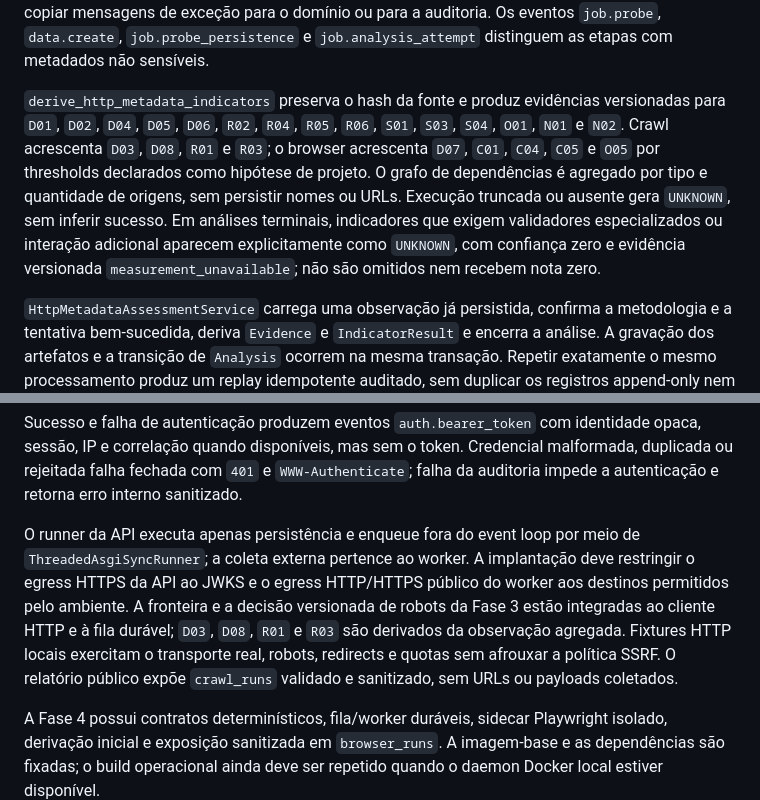
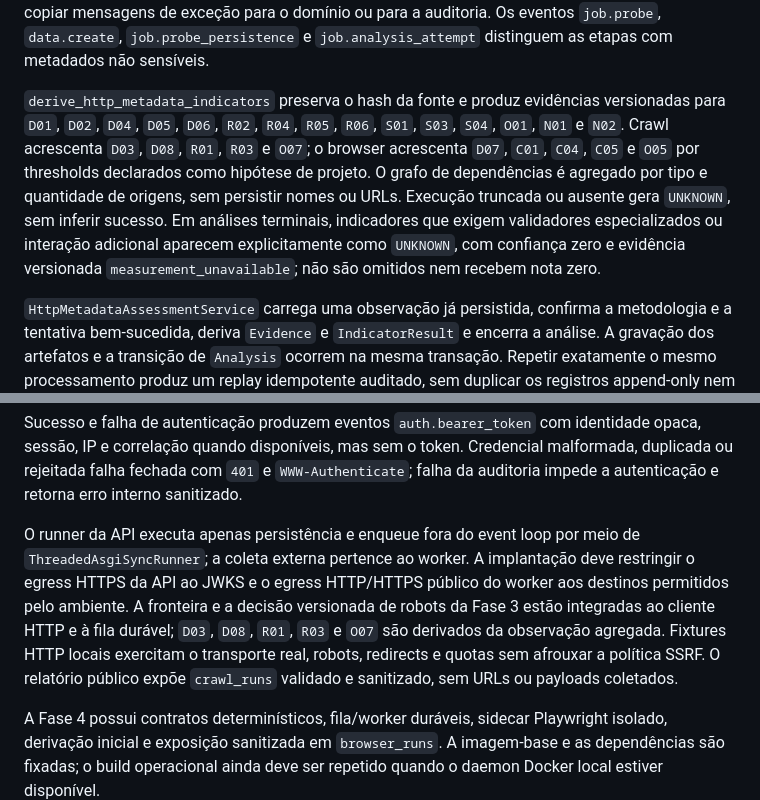
Before and after one commit to rondinelisaad/arquivabilidadeja, a Markdown page: README.md, 2 parts joined by grey strips. Rendered like a GitHub page.

Commit message:
docs(assessment): explain crawl campaign success

```diff
--- a/README.md
+++ b/README.md
@@ -231,7 +231,7 @@ O pacote `archivability.probes` define o contrato dos probes e fornece adaptador
 
 `ProbeExecutionService` conecta o runner ao ciclo de vida. Em caso de sucesso, as observações e a transição do `Attempt` para `succeeded` são persistidas na mesma transação. Falhas do probe produzem `PROBE_FAILED`; falhas de persistência produzem `PERSISTENCE_FAILED`, sempre sem copiar mensagens de exceção para o domínio ou para a auditoria. Os eventos `job.probe`, `data.create`, `job.probe_persistence` e `job.analysis_attempt` distinguem as etapas com metadados não sensíveis.
 
-`derive_http_metadata_indicators` preserva o hash da fonte e produz evidências versionadas para `D01`, `D02`, `D04`, `D05`, `D06`, `R02`, `R04`, `R05`, `R06`, `S01`, `S03`, `S04`, `O01`, `N01` e `N02`. Crawl acrescenta `D03`, `D08`, `R01` e `R03`; o browser acrescenta `D07`, `C01`, `C04`, `C05` e `O05` por thresholds declarados como hipótese de projeto. O grafo de dependências é agregado por tipo e quantidade de origens, sem persistir nomes ou URLs. Execução truncada ou ausente gera `UNKNOWN`, sem inferir sucesso. Em análises terminais, indicadores que exigem validadores especializados ou interação adicional aparecem explicitamente como `UNKNOWN`, com confiança zero e evidência versionada `measurement_unavailable`; não são omitidos nem recebem nota zero.
+`derive_http_metadata_indicators` preserva o hash da fonte e produz evidências versionadas para `D01`, `D02`, `D04`, `D05`, `D06`, `R02`, `R04`, `R05`, `R06`, `S01`, `S03`, `S04`, `O01`, `N01` e `N02`. Crawl acrescenta `D03`, `D08`, `R01`, `R03` e `O07`; o browser acrescenta `D07`, `C01`, `C04`, `C05` e `O05` por thresholds declarados como hipótese de projeto. O grafo de dependências é agregado por tipo e quantidade de origens, sem persistir nomes ou URLs. Execução truncada ou ausente gera `UNKNOWN`, sem inferir sucesso. Em análises terminais, indicadores que exigem validadores especializados ou interação adicional aparecem explicitamente como `UNKNOWN`, com confiança zero e evidência versionada `measurement_unavailable`; não são omitidos nem recebem nota zero.
 
 `HttpMetadataAssessmentService` carrega uma observação já persistida, confirma a metodologia e a tentativa bem-sucedida, deriva `Evidence` e `IndicatorResult` e encerra a análise. A gravação dos artefatos e a transição de `Analysis` ocorrem na mesma transação. Repetir exatamente o mesmo processamento produz um replay idempotente auditado, sem duplicar os registros append-only nem avançar novamente a revisão; conteúdo parcial ou conflitante é rejeitado.
 
@@ -325,7 +325,7 @@ scope["state"]["archivability.request_id"] = "request-id-confiavel"
 
 Sucesso e falha de autenticação produzem eventos `auth.bearer_token` com identidade opaca, sessão, IP e correlação quando disponíveis, mas sem o token. Credencial malformada, duplicada ou rejeitada falha fechada com `401` e `WWW-Authenticate`; falha da auditoria impede a autenticação e retorna erro interno sanitizado.
 
-O runner da API executa apenas persistência e enqueue fora do event loop por meio de `ThreadedAsgiSyncRunner`; a coleta externa pertence ao worker. A implantação deve restringir o egress HTTPS da API ao JWKS e o egress HTTP/HTTPS público do worker aos destinos permitidos pelo ambiente. A fronteira e a decisão versionada de robots da Fase 3 estão integradas ao cliente HTTP e à fila durável; `D03`, `D08`, `R01` e `R03` são derivados da observação agregada. Fixtures HTTP locais exercitam o transporte real, robots, redirects e quotas sem afrouxar a política SSRF. O relatório público expõe `crawl_runs` validado e sanitizado, sem URLs ou payloads coletados.
+O runner da API executa apenas persistência e enqueue fora do event loop por meio de `ThreadedAsgiSyncRunner`; a coleta externa pertence ao worker. A implantação deve restringir o egress HTTPS da API ao JWKS e o egress HTTP/HTTPS público do worker aos destinos permitidos pelo ambiente. A fronteira e a decisão versionada de robots da Fase 3 estão integradas ao cliente HTTP e à fila durável; `D03`, `D08`, `R01`, `R03` e `O07` são derivados da observação agregada. Fixtures HTTP locais exercitam o transporte real, robots, redirects e quotas sem afrouxar a política SSRF. O relatório público expõe `crawl_runs` validado e sanitizado, sem URLs ou payloads coletados.
 
 A Fase 4 possui contratos determinísticos, fila/worker duráveis, sidecar Playwright isolado, derivação inicial e exposição sanitizada em `browser_runs`. A imagem-base e as dependências são fixadas; o build operacional ainda deve ser repetido quando o daemon Docker local estiver disponível.
 
```
Also changed, not shown: docs/metodos-derivacao-http.md (+1 -0 lines).
